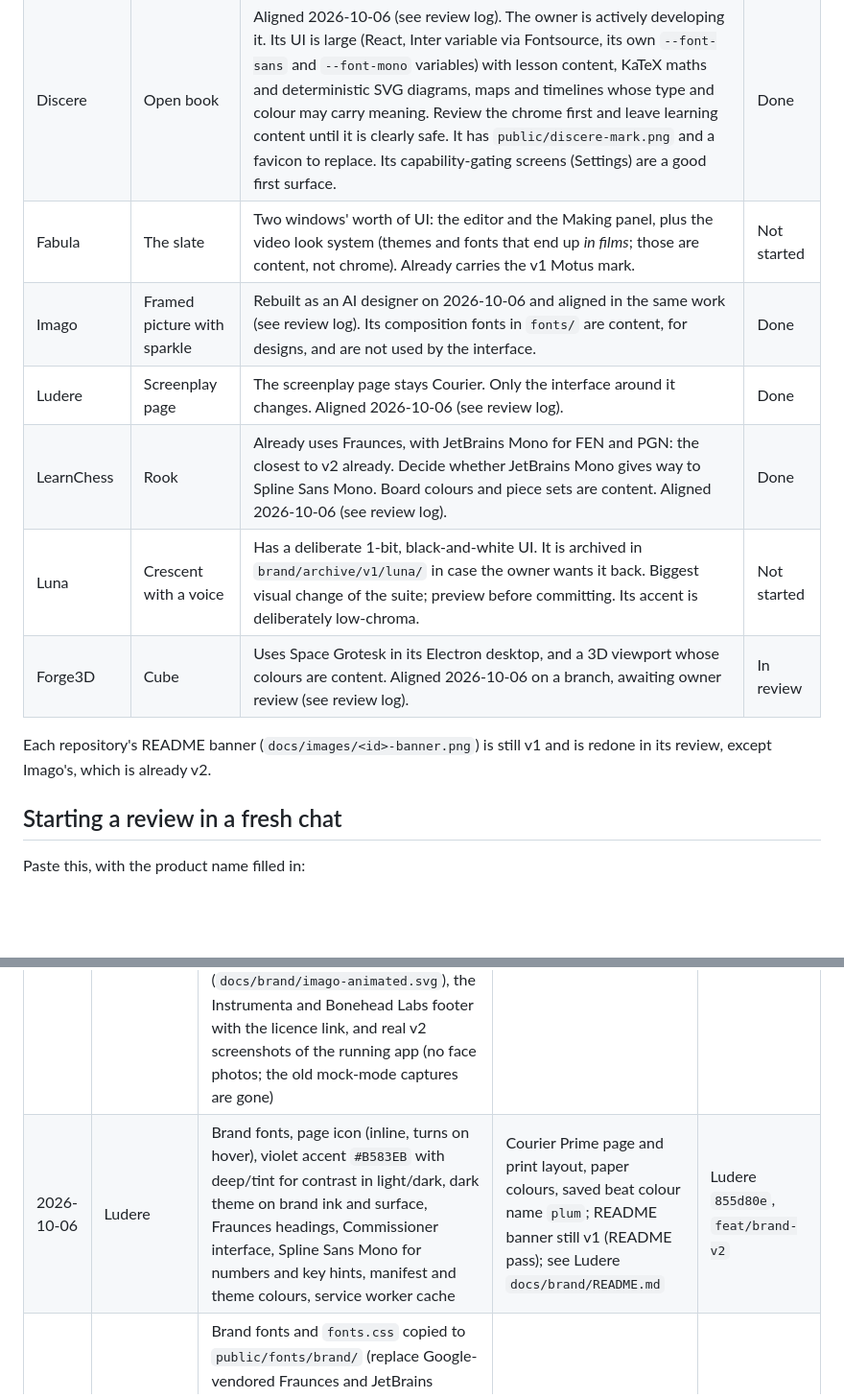
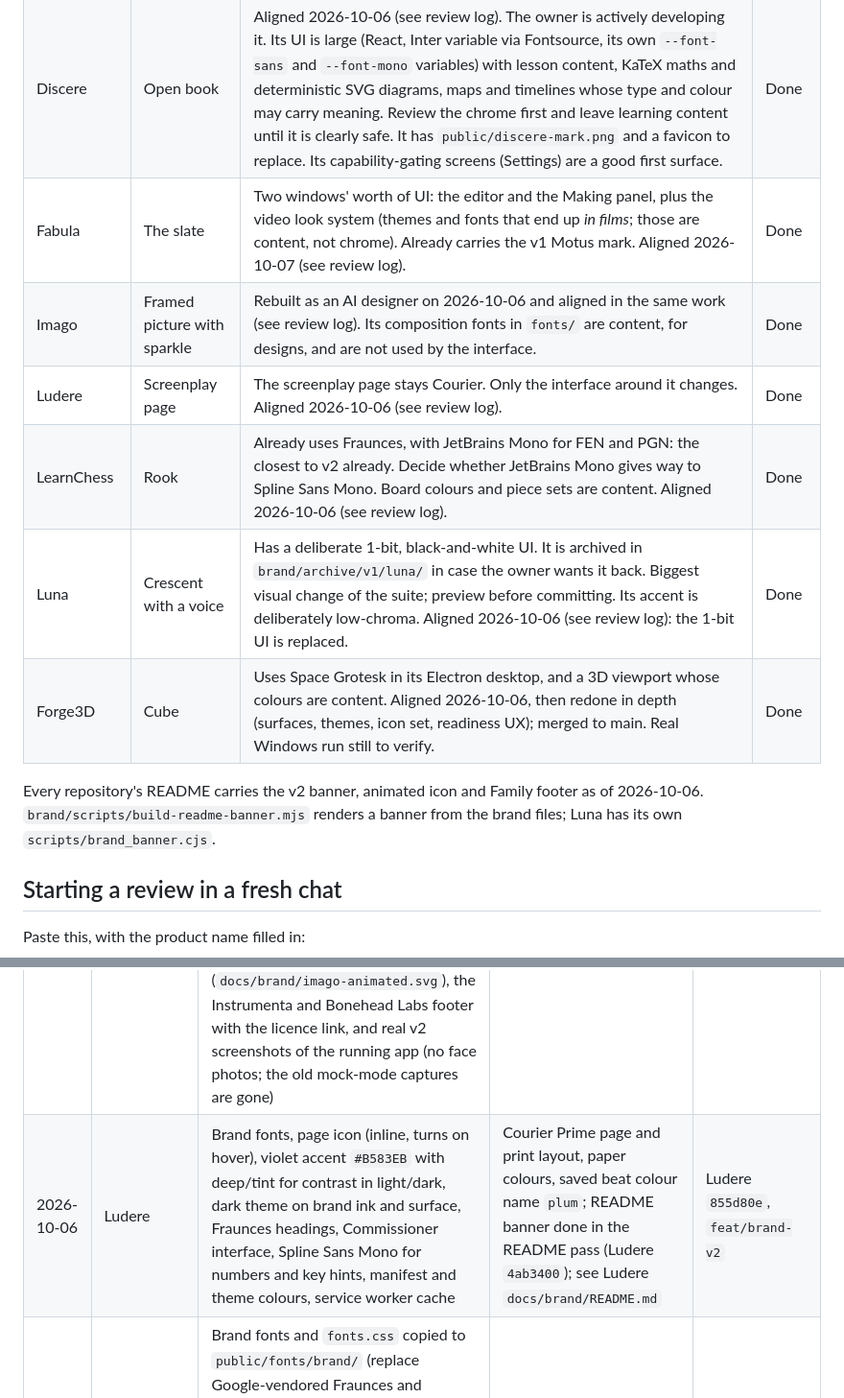
Before and after one commit to George-Nizor/Instrumenta, a Markdown page: brand/ALIGNMENT.md, 2 parts joined by grey strips. Shown at 96% size. Rendered like a GitHub page; blank space fills up the shorter version.

Commit message:
Alignment log: every product aligned with brand v2
Ludere, LearnChess, Forge3D, Luna and Fabula reviews recorded, and the README pass.

Co-Authored-By: Claude Opus 5.5 <noreply@anthropic.com>

```diff
--- a/brand/ALIGNMENT.md
+++ b/brand/ALIGNMENT.md
@@ -100,14 +100,14 @@ What is already known about each product, to start its review from.
 | --- | --- | --- | --- |
 | Instrumenta | The organ | The launcher. Adopted in full on 2026-10-06. | Done |
 | Discere | Open book | Aligned 2026-10-06 (see review log). The owner is actively developing it. Its UI is large (React, Inter variable via Fontsource, its own `--font-sans` and `--font-mono` variables) with lesson content, KaTeX maths and deterministic SVG diagrams, maps and timelines whose type and colour may carry meaning. Review the chrome first and leave learning content until it is clearly safe. It has `public/discere-mark.png` and a favicon to replace. Its capability-gating screens (Settings) are a good first surface. | Done |
-| Fabula | The slate | Two windows' worth of UI: the editor and the Making panel, plus the video look system (themes and fonts that end up *in films*; those are content, not chrome). Already carries the v1 Motus mark. | Not started |
+| Fabula | The slate | Two windows' worth of UI: the editor and the Making panel, plus the video look system (themes and fonts that end up *in films*; those are content, not chrome). Already carries the v1 Motus mark. Aligned 2026-10-07 (see review log). | Done |
 | Imago | Framed picture with sparkle | Rebuilt as an AI designer on 2026-10-06 and aligned in the same work (see review log). Its composition fonts in `fonts/` are content, for designs, and are not used by the interface. | Done |
 | Ludere | Screenplay page | The screenplay page stays Courier. Only the interface around it changes. Aligned 2026-10-06 (see review log). | Done |
 | LearnChess | Rook | Already uses Fraunces, with JetBrains Mono for FEN and PGN: the closest to v2 already. Decide whether JetBrains Mono gives way to Spline Sans Mono. Board colours and piece sets are content. Aligned 2026-10-06 (see review log). | Done |
-| Luna | Crescent with a voice | Has a deliberate 1-bit, black-and-white UI. It is archived in `brand/archive/v1/luna/` in case the owner wants it back. Biggest visual change of the suite; preview before committing. Its accent is deliberately low-chroma. | Not started |
-| Forge3D | Cube | Uses Space Grotesk in its Electron desktop, and a 3D viewport whose colours are content. Aligned 2026-10-06 on a branch, awaiting owner review (see review log). | In review |
+| Luna | Crescent with a voice | Has a deliberate 1-bit, black-and-white UI. It is archived in `brand/archive/v1/luna/` in case the owner wants it back. Biggest visual change of the suite; preview before committing. Its accent is deliberately low-chroma. Aligned 2026-10-06 (see review log): the 1-bit UI is replaced. | Done |
+| Forge3D | Cube | Uses Space Grotesk in its Electron desktop, and a 3D viewport whose colours are content. Aligned 2026-10-06, then redone in depth (surfaces, themes, icon set, readiness UX); merged to main. Real Windows run still to verify. | Done |
 
-Each repository's README banner (`docs/images/<id>-banner.png`) is still v1 and is redone in its review, except Imago's, which is already v2.
+Every repository's README carries the v2 banner, animated icon and Family footer as of 2026-10-06. `brand/scripts/build-readme-banner.mjs` renders a banner from the brand files; Luna has its own `scripts/brand_banner.cjs`.
 
 ## Starting a review in a fresh chat
 
@@ -125,5 +125,5 @@ Paste this, with the product name filled in:
 | 2026-10-06 | Instrumenta | Launcher rebuilt in v2: icons, type, colour, motion | — | `feat/brand-v2-launcher` |
 | 2026-10-06 | Discere | Fonts, accent and book icon copied; Fraunces/Commissioner/Spline roles; extruded buttons; 30 interface icons in the brand style (`apps/web/src/brand`); raised answer choices | Bonehead as companion; course art, diagrams, KaTeX, aurora and dark theme (content or meaning); see Discere `docs/brand/README.md` | Discere 0c1fc62 |
 | 2026-10-06 | Imago | Folded into the AI-designer rebuild: brand fonts and `fonts.css`, the imago icons (static and animated SVG, PNGs) and the imago tokens copied into `web/public/brand/`; Discere's icon renderer adapted into `web/src/brand/imago-icons.ts`; accent `#00BCAB` matches the logo; Fraunces, Commissioner and Spline Sans Mono roles; dark and light themes; README and v2 banner (`docs/images/imago-banner.png`, rendered with Imago's own renderer from the brand files); README pass later the same day: the launcher's one-line description, the animated icon (`docs/brand/imago-animated.svg`), the Instrumenta and Bonehead Labs footer with the licence link, and real v2 screenshots of the running app (no face photos; the old mock-mode captures are gone) | The content fonts in `Imago/fonts/` (Anton, Bebas Neue and others) are for the designs Claude makes, never for the interface | uncommitted, `redesign/ai-designer` |
-| 2026-10-06 | Ludere | Brand fonts, page icon (inline, turns on hover), violet accent `#B583EB` with deep/tint for contrast in light/dark, dark theme on brand ink and surface, Fraunces headings, Commissioner interface, Spline Sans Mono for numbers and key hints, manifest and theme colours, service worker cache | Courier Prime page and print layout, paper colours, saved beat colour name `plum`; README banner still v1 (README pass); see Ludere `docs/brand/README.md` | Ludere `855d80e`, `feat/brand-v2` |
+| 2026-10-06 | Ludere | Brand fonts, page icon (inline, turns on hover), violet accent `#B583EB` with deep/tint for contrast in light/dark, dark theme on brand ink and surface, Fraunces headings, Commissioner interface, Spline Sans Mono for numbers and key hints, manifest and theme colours, service worker cache | Courier Prime page and print layout, paper colours, saved beat colour name `plum`; README banner done in the README pass (Ludere `4ab3400`); see Ludere `docs/brand/README.md` | Ludere `855d80e`, `feat/brand-v2` |
 | 2026-10-06 | LearnChess | Brand fonts and `fonts.css` copied to `public/fonts/brand/` (replace Google-vendored Fraunces and JetBrains Mono); v2 rook icons, PNG and ICO, launcher art and `InstrumentaIcons` copied to `public/brand/`, rook in the title bar hops on hover; accent `#47B968` from tokens, with `accent-strong` and `focus` (deep in light) for text and rings; Commissioner interface, Fraunces h1/h2 only, Spline Sans Mono for FEN and PGN; v1 3D mark renderer removed; README footer and v2 banner | Board colours and piece sets, tutor avatar and status colours; neutral surface ramps; README screenshots still show the old look; see LearnChess `docs/brand/README.md` | LearnChess `ca91003`, `feat/brand-v2` |
```
Also changed, not shown: other parts of brand/ALIGNMENT.md (+4 -1 lines).
